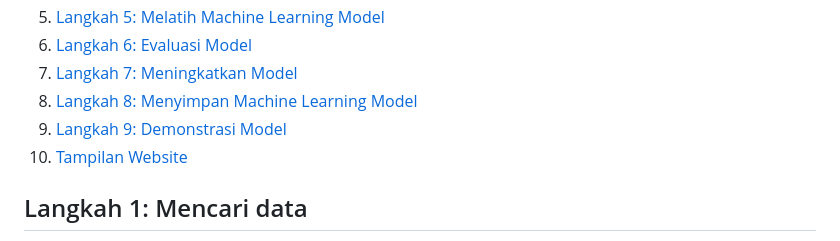
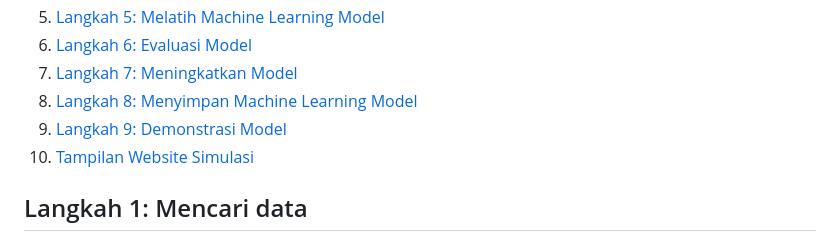
Before and after one commit to valeriankaleb/FinalProject_Python_Kelompok9_23TK01, a Markdown page: README.md, the part around the change. Drawn GitHub-style.

Commit message:
fourth commit

```diff
--- a/README.md
+++ b/README.md
@@ -19,7 +19,7 @@ Progress:
 7. [Langkah 7: Meningkatkan Model](#Langkah-7:-Meningkatkan-Model)
 8. [Langkah 8: Menyimpan Machine Learning Model](#Langkah-8:-Menyimpan-Machine-Learning-Model)
 9. [Langkah 9: Demonstrasi Model](#Langkah-9:-Demonstrasi-Model)
-10. [Tampilan Website](#Tampilan-Website)
+10. [Tampilan Website Simulasi](#Tampilan-Website-Simulasi)
 
 
 ## Langkah 1: Mencari data
```
